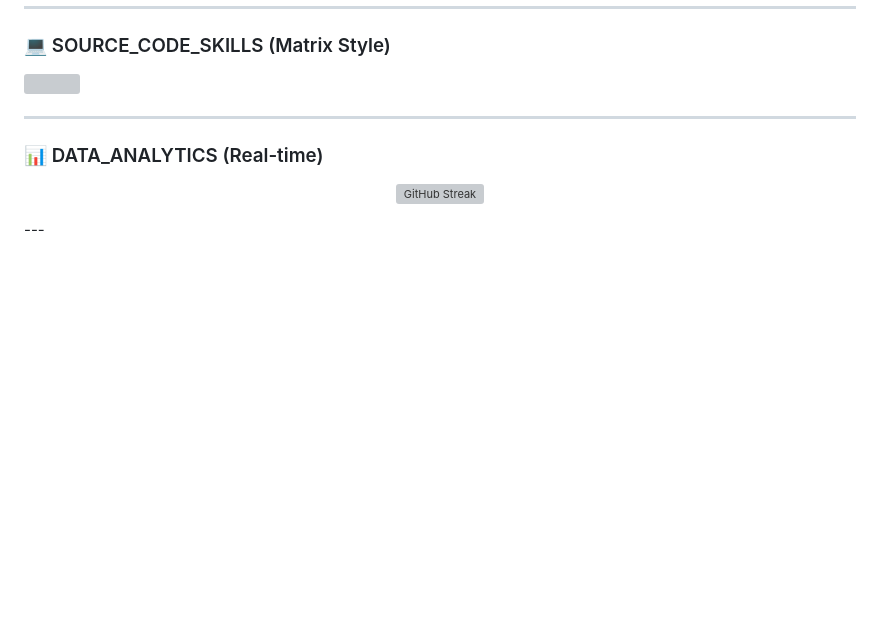
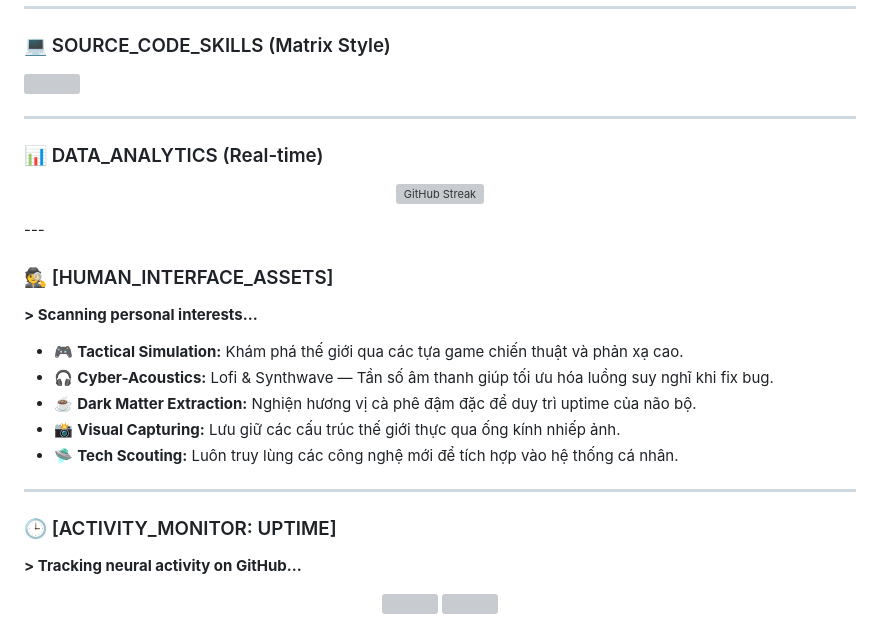
Before and after one commit to DevwinterNatheris/TranLaiAn, a Markdown page: README.md, the part around one of its changes. Drawn GitHub-style; blank space fills up the shorter version; grey boxes are pictures that could not be loaded.

```diff
--- a/README.md
+++ b/README.md
@@ -50,3 +50,21 @@
 </p>
 ---
 
+### 🕵️ [HUMAN_INTERFACE_ASSETS]
+**> Scanning personal interests...**
+- 🎮 **Tactical Simulation:** Khám phá thế giới qua các tựa game chiến thuật và phản xạ cao.
+- 🎧 **Cyber-Acoustics:** Lofi & Synthwave — Tần số âm thanh giúp tối ưu hóa luồng suy nghĩ khi fix bug.
+- ☕ **Dark Matter Extraction:** Nghiện hương vị cà phê đậm đặc để duy trì uptime của não bộ.
+- 📸 **Visual Capturing:** Lưu giữ các cấu trúc thế giới thực qua ống kính nhiếp ảnh.
+- 🛸 **Tech Scouting:** Luôn truy lùng các công nghệ mới để tích hợp vào hệ thống cá nhân.
+
+---
+
+### 🕒 [ACTIVITY_MONITOR: UPTIME]
+**> Tracking neural activity on GitHub...**
+
+<p align="center">
+  <img src="https://github-profile-summary-cards.vercel.app/api/cards/most-commit-language?username=YOUR_USERNAME&theme=matrix" />
+  <img src="https://github-profile-summary-cards.vercel.app/api/cards/stats?username=YOUR_USERNAME&theme=matrix" />
+</p>
+
```
Also changed, not shown: other parts of README.md (+8 -0 lines).
